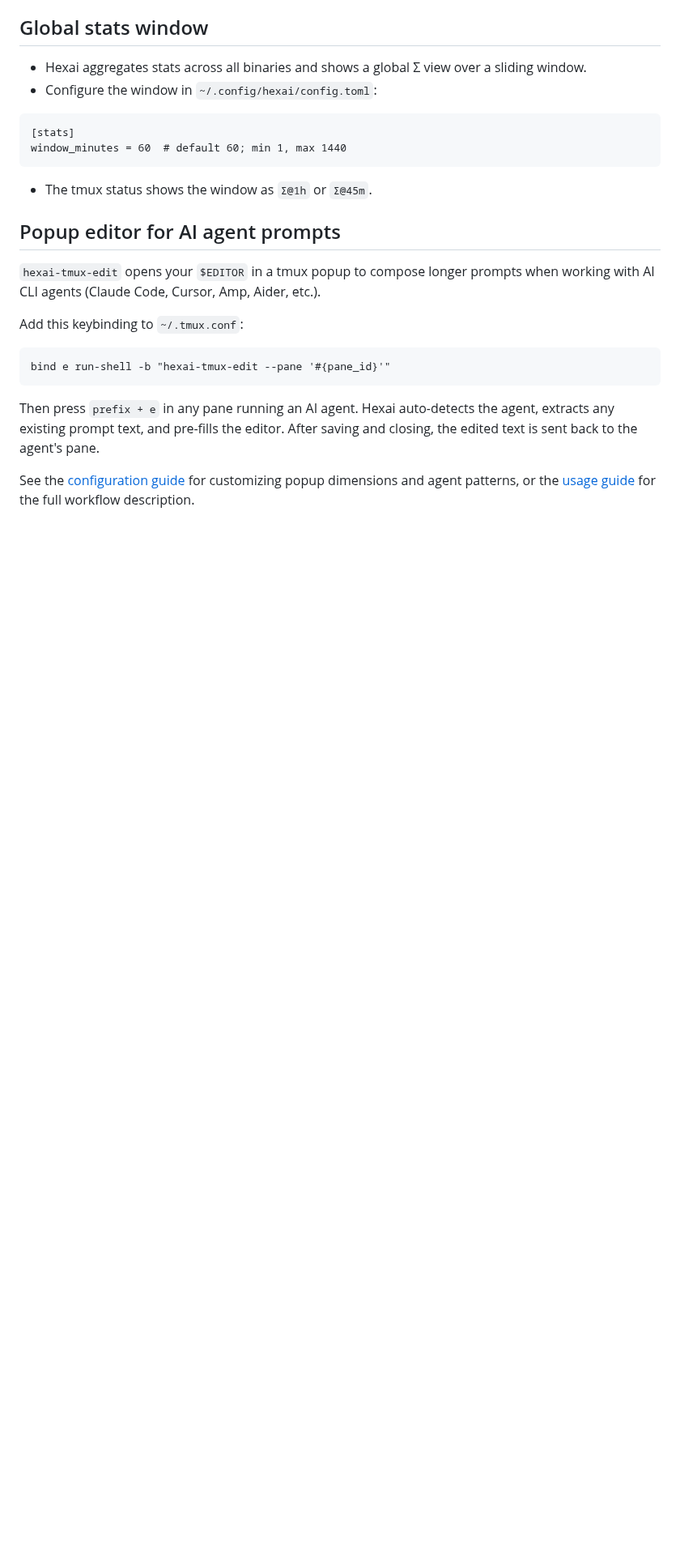
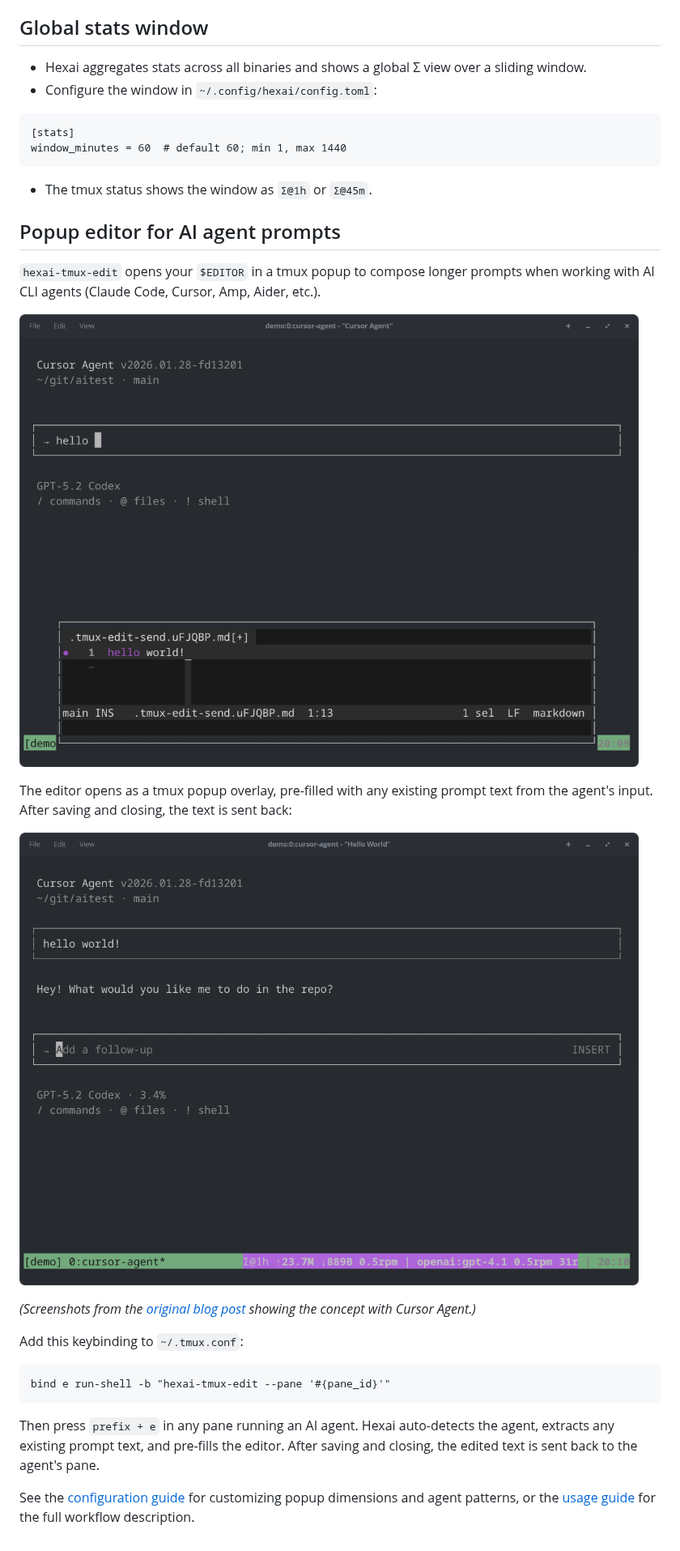
Before and after one commit to snonux/hexai, a Markdown page: docs/tmux.md, the part around the change. Shown at 81% size. Rendered like a GitHub page; pictures changed too: docs/tmux-edit-popup.png (added), docs/tmux-edit-result.png (added); blank space fills up the shorter version.

Commit message:
add tmux popup editor screenshots to docs
Include demo screenshots from the original blog post showing the popup
editor overlay and the result after text is sent back to the agent.

Co-Authored-By: Claude Opus 4.6 <noreply@anthropic.com>

````diff
--- a/docs/tmux.md
+++ b/docs/tmux.md
@@ -73,6 +73,14 @@ window_minutes = 60  # default 60; min 1, max 1440
 
 `hexai-tmux-edit` opens your `$EDITOR` in a tmux popup to compose longer prompts when working with AI CLI agents (Claude Code, Cursor, Amp, Aider, etc.).
 
+![Popup editor in action](tmux-edit-popup.png)
+
+The editor opens as a tmux popup overlay, pre-filled with any existing prompt text from the agent's input. After saving and closing, the text is sent back:
+
+![Text sent back to the agent](tmux-edit-result.png)
+
+*(Screenshots from the [original blog post](https://foo.zone/gemfeed/2026-02-02-tmux-popup-editor-for-cursor-agent-prompts.html) showing the concept with Cursor Agent.)*
+
 Add this keybinding to `~/.tmux.conf`:
 
 ```
````
